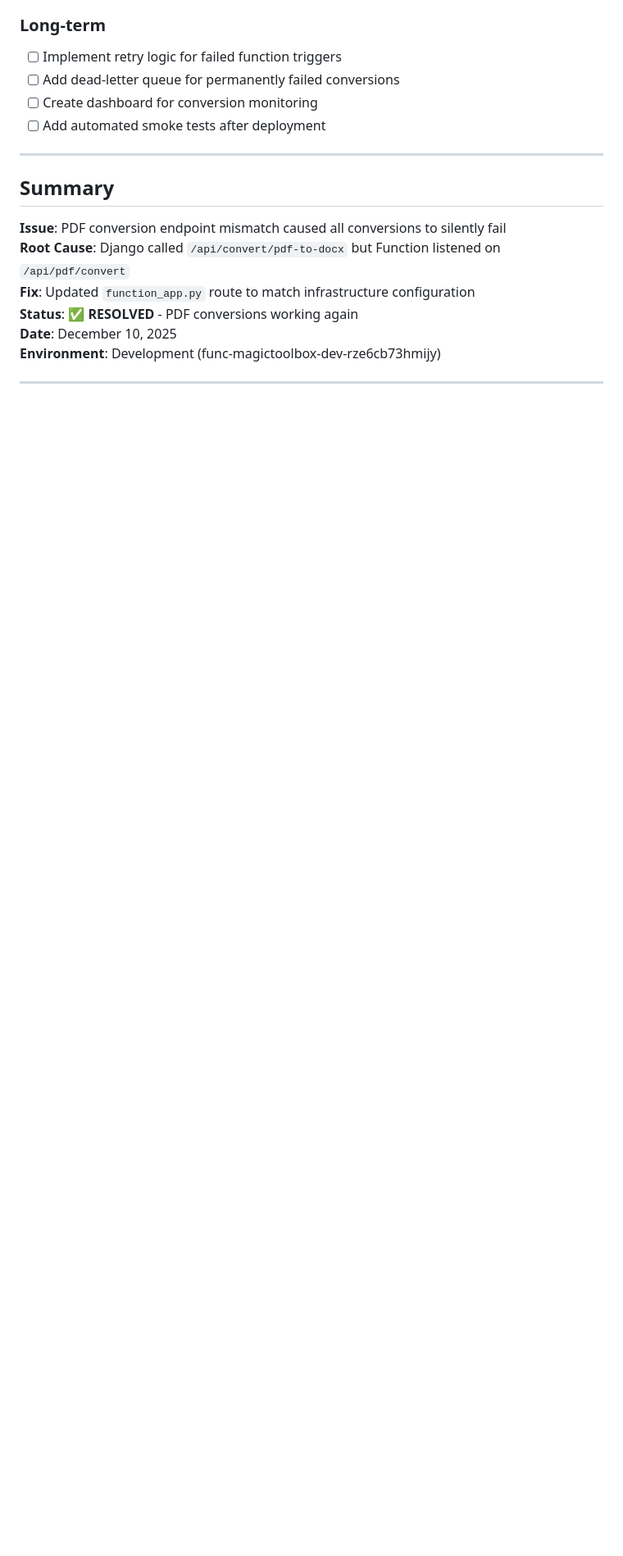
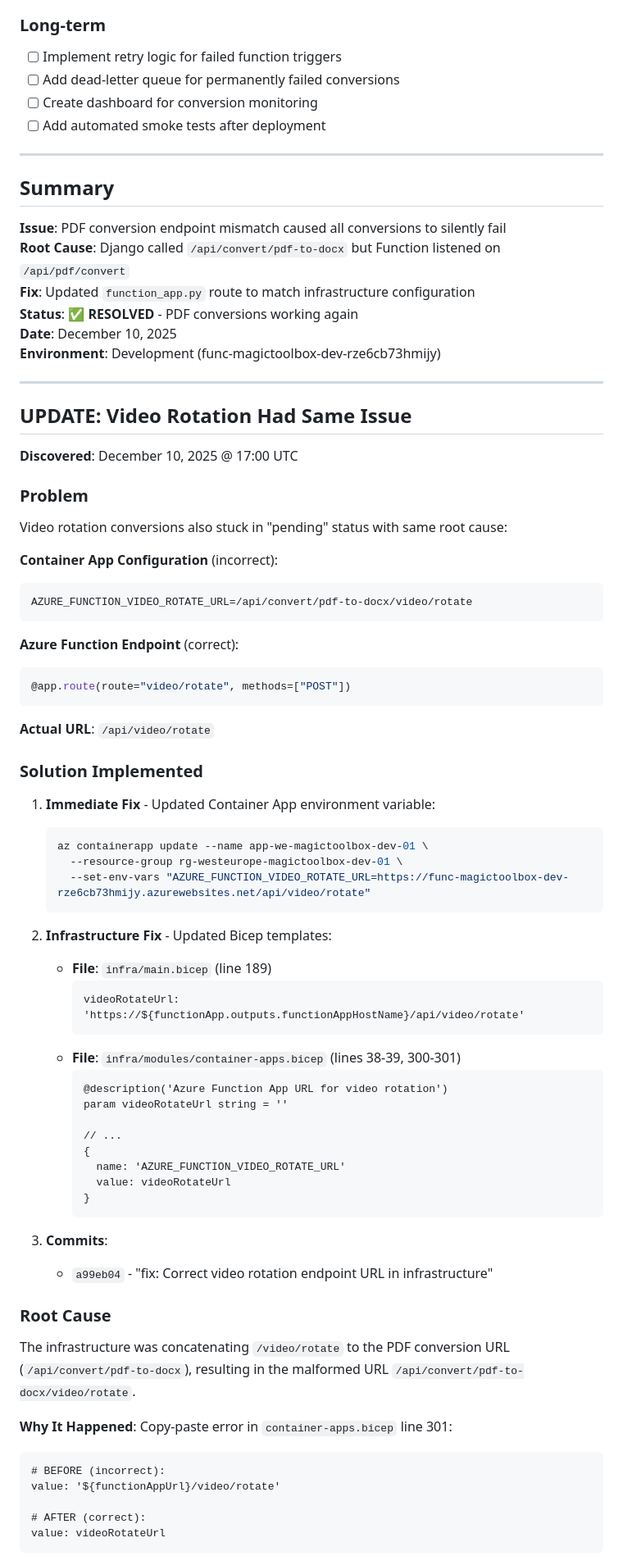
Before and after one commit to fabricekrebs/magictoolbox, a Markdown page: documentation/PDF_CONVERSION_FIX_20251210.md, the part around one of its changes. Shown at 82% size. GitHub-like rendering; blank space fills up the shorter version.

Commit message:
docs: Add video rotation endpoint fix to troubleshooting guide

````diff
--- a/documentation/PDF_CONVERSION_FIX_20251210.md
+++ b/documentation/PDF_CONVERSION_FIX_20251210.md
@@ -299,3 +299,63 @@ AZURE_FUNCTION_PDF_CONVERT_URL=https://func-magictoolbox-dev-rze6cb73hmijy.azure
 
 ---
 
+## UPDATE: Video Rotation Had Same Issue
+
+**Discovered**: December 10, 2025 @ 17:00 UTC
+
+### Problem
+Video rotation conversions also stuck in "pending" status with same root cause:
+
+**Container App Configuration** (incorrect):
+```
+AZURE_FUNCTION_VIDEO_ROTATE_URL=/api/convert/pdf-to-docx/video/rotate
+```
+
+**Azure Function Endpoint** (correct):
+```python
+@app.route(route="video/rotate", methods=["POST"])
+```
+
+**Actual URL**: `/api/video/rotate`
+
+### Solution Implemented
+
+1. **Immediate Fix** - Updated Container App environment variable:
+   ```bash
+   az containerapp update --name app-we-magictoolbox-dev-01 \
+     --resource-group rg-westeurope-magictoolbox-dev-01 \
+     --set-env-vars "AZURE_FUNCTION_VIDEO_ROTATE_URL=https://func-magictoolbox-dev-rze6cb73hmijy.azurewebsites.net/api/video/rotate"
+   ```
+
+2. **Infrastructure Fix** - Updated Bicep templates:
+   - **File**: `infra/main.bicep` (line 189)
+     ```bicep
+     videoRotateUrl: 'https://${functionApp.outputs.functionAppHostName}/api/video/rotate'
+     ```
+   - **File**: `infra/modules/container-apps.bicep` (lines 38-39, 300-301)
+     ```bicep
+     @description('Azure Function App URL for video rotation')
+     param videoRotateUrl string = ''
+
+     // ...
+     {
+       name: 'AZURE_FUNCTION_VIDEO_ROTATE_URL'
+       value: videoRotateUrl
+     }
+     ```
+
+3. **Commits**:
+   - `a99eb04` - "fix: Correct video rotation endpoint URL in infrastructure"
+
+### Root Cause
+The infrastructure was concatenating `/video/rotate` to the PDF conversion URL (`/api/convert/pdf-to-docx`), resulting in the malformed URL `/api/convert/pdf-to-docx/video/rotate`.
+
+**Why It Happened**: Copy-paste error in `container-apps.bicep` line 301:
+```bicep
+# BEFORE (incorrect):
+value: '${functionAppUrl}/video/rotate'
+
+# AFTER (correct):
+value: videoRotateUrl
+```
+
````
Also changed, not shown: other parts of documentation/PDF_CONVERSION_FIX_20251210.md (+18 -1 lines).
